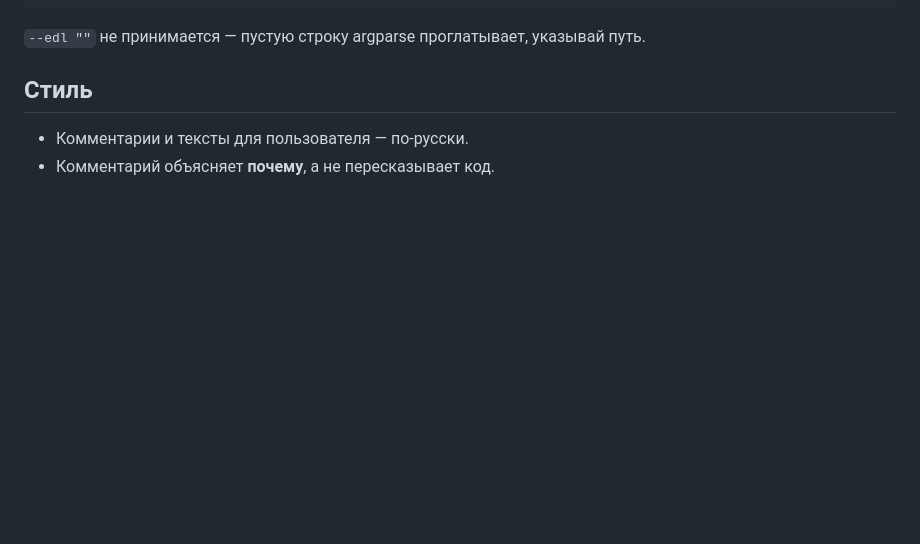
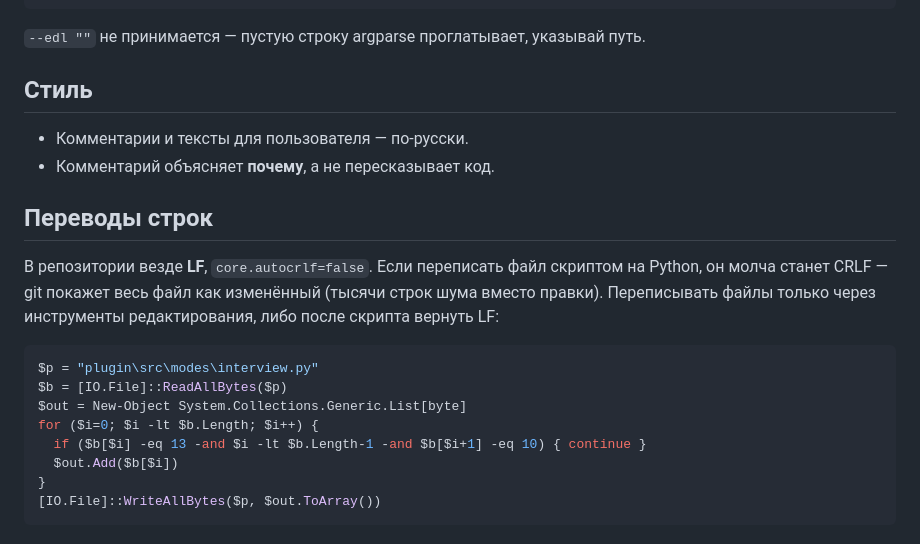
Before and after one commit to peeppohui/autocut, a Markdown page: AGENTS.md, the part around the change. Rendered like a GitHub page; blank space fills up the shorter version.

Commit message:
docs: переводы строк в репозитории - LF, скрипты Python ломают

````diff
--- a/AGENTS.md
+++ b/AGENTS.md
@@ -75,3 +75,21 @@ python -m src.io.premiere --timeline "$d\rz\selects.csv" --out "$d\ryba.xml" --e
 
 - Комментарии и тексты для пользователя — по-русски.
 - Комментарий объясняет **почему**, а не пересказывает код.
+
+## Переводы строк
+
+В репозитории везде **LF**, `core.autocrlf=false`. Если переписать файл
+скриптом на Python, он молча станет CRLF — git покажет весь файл как
+изменённый (тысячи строк шума вместо правки). Переписывать файлы только
+через инструменты редактирования, либо после скрипта вернуть LF:
+
+```powershell
+$p = "plugin\src\modes\interview.py"
+$b = [IO.File]::ReadAllBytes($p)
+$out = New-Object System.Collections.Generic.List[byte]
+for ($i=0; $i -lt $b.Length; $i++) {
+  if ($b[$i] -eq 13 -and $i -lt $b.Length-1 -and $b[$i+1] -eq 10) { continue }
+  $out.Add($b[$i])
+}
+[IO.File]::WriteAllBytes($p, $out.ToArray())
+```
````
